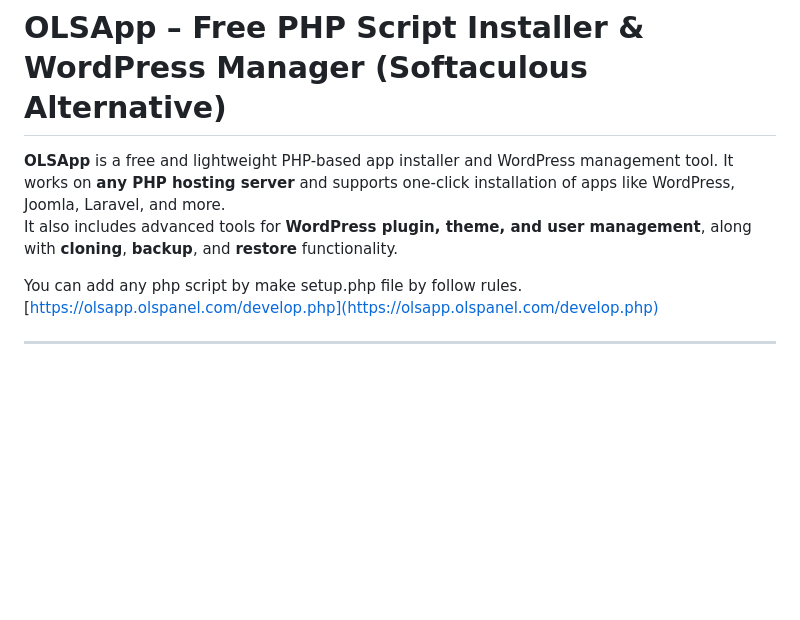
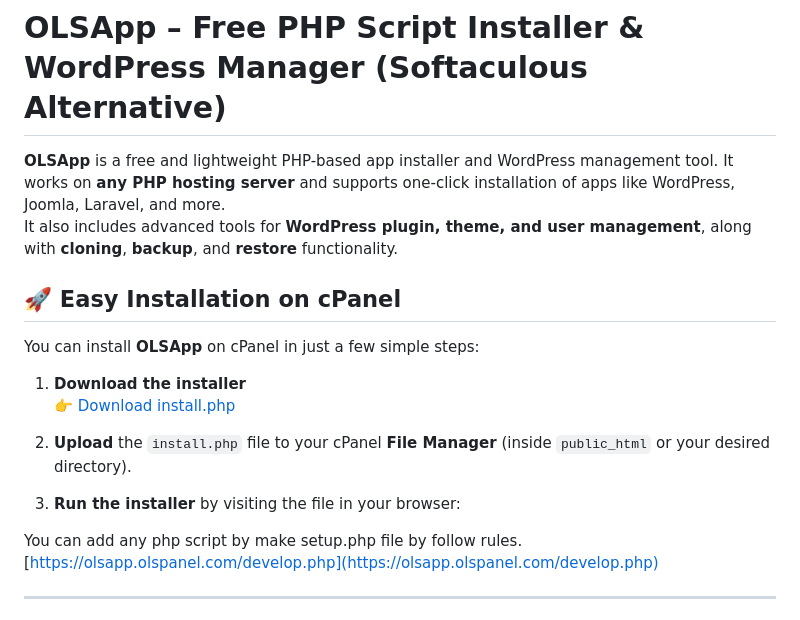
Before and after one commit to osmanfc/olsapp, a Markdown page: README.md, the part around the change. Drawn GitHub-style; blank space fills up the shorter version.

```diff
--- a/README.md
+++ b/README.md
@@ -2,6 +2,19 @@
 
 **OLSApp** is a free and lightweight PHP-based app installer and WordPress management tool. It works on **any PHP hosting server** and supports one-click installation of apps like WordPress, Joomla, Laravel, and more.
 It also includes advanced tools for **WordPress plugin, theme, and user management**, along with **cloning**, **backup**, and **restore** functionality.
+
+## 🚀 Easy Installation on cPanel
+
+You can install **OLSApp** on cPanel in just a few simple steps:
+
+1. **Download the installer**
+   👉 [Download install.php](https://github.com/osmanfc/olsapp/releases/download/install/install.php)
+
+2. **Upload** the `install.php` file to your cPanel **File Manager** (inside `public_html` or your desired directory).
+
+3. **Run the installer** by visiting the file in your browser:
+
+
 
 You can add any php script by make setup.php file by follow rules.
 [https://olsapp.olspanel.com/develop.php](https://olsapp.olspanel.com/develop.php)
```
